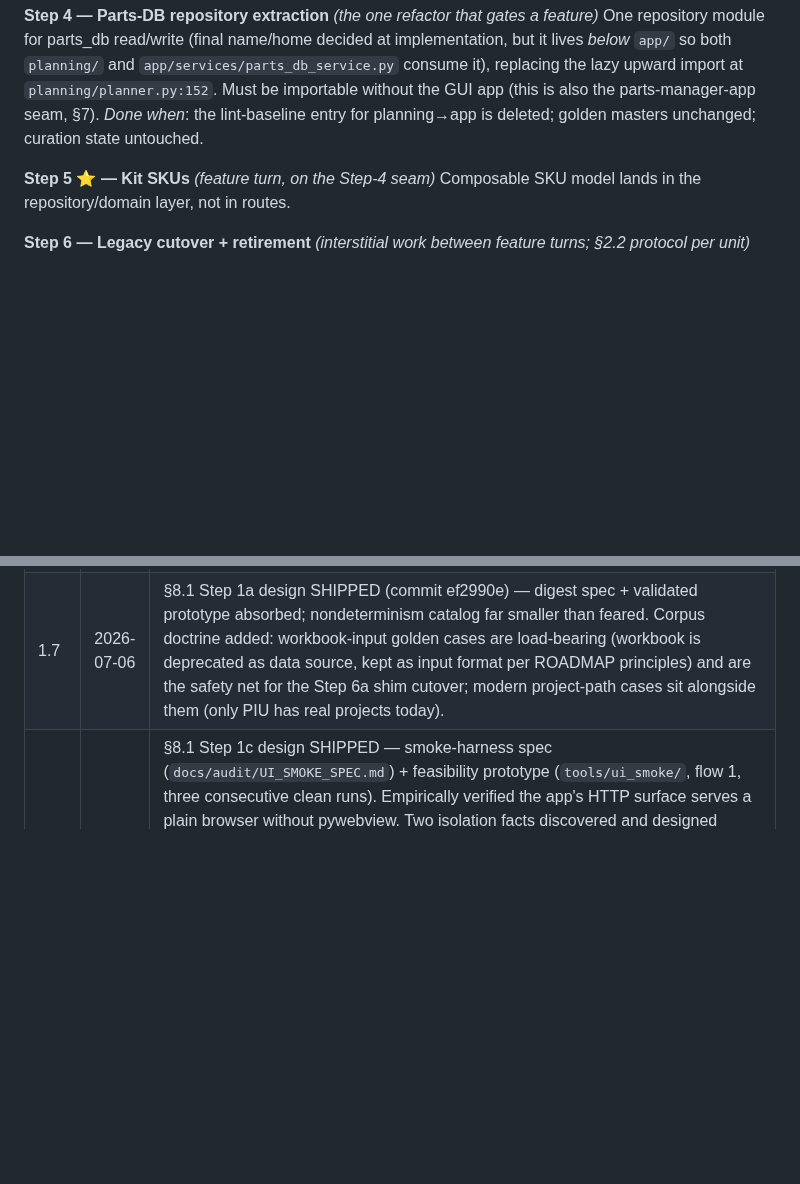
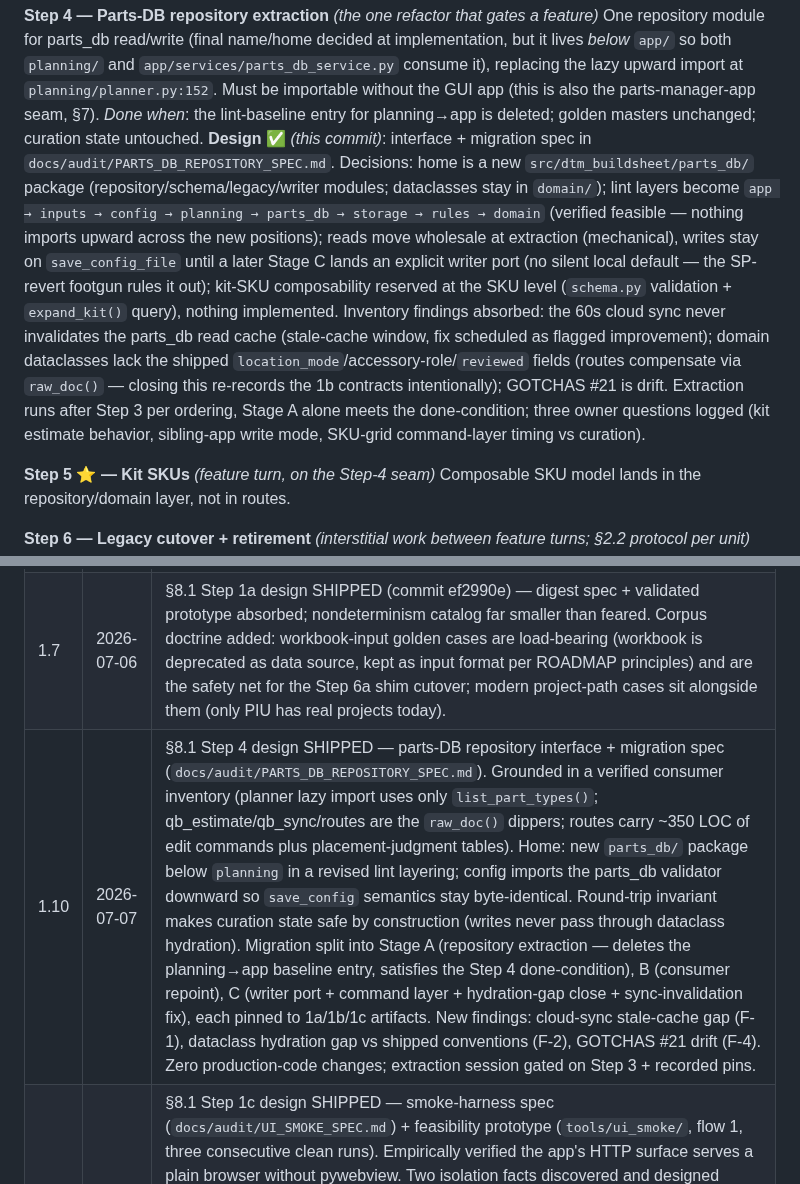
Before and after one commit to dtmseth/DTM_Vehicle_Builder, a Markdown page: docs/AUDIT_REFACTOR_ROADMAP.md, 2 parts joined by grey strips. GitHub-like rendering; blank space fills up the shorter version.

```diff
--- a/docs/AUDIT_REFACTOR_ROADMAP.md
+++ b/docs/AUDIT_REFACTOR_ROADMAP.md
@@ -451,6 +451,21 @@ it), replacing the lazy upward import at `planning/planner.py:152`. Must be impo
 the GUI app (this is also the parts-manager-app seam, §7).
 *Done when*: the lint-baseline entry for planning→app is deleted; golden masters unchanged;
 curation state untouched.
+**Design ✅** *(this commit)*: interface + migration spec in
+`docs/audit/PARTS_DB_REPOSITORY_SPEC.md`. Decisions: home is a new
+`src/dtm_buildsheet/parts_db/` package (repository/schema/legacy/writer modules; dataclasses
+stay in `domain/`); lint layers become `app → inputs → config → planning → parts_db →
+storage → rules → domain` (verified feasible — nothing imports upward across the new
+positions); reads move wholesale at extraction (mechanical), writes stay on
+`save_config_file` until a later Stage C lands an explicit writer port (no silent local
+default — the SP-revert footgun rules it out); kit-SKU composability reserved at the SKU
+level (`schema.py` validation + `expand_kit()` query), nothing implemented. Inventory
+findings absorbed: the 60s cloud sync never invalidates the parts_db read cache (stale-cache
+window, fix scheduled as flagged improvement); domain dataclasses lack the shipped
+`location_mode`/accessory-role/`reviewed` fields (routes compensate via `raw_doc()` — closing
+this re-records the 1b contracts intentionally); GOTCHAS #21 is drift. Extraction runs after
+Step 3 per ordering, Stage A alone meets the done-condition; three owner questions logged
+(kit estimate behavior, sibling-app write mode, SKU-grid command-layer timing vs curation).
 
 **Step 5 ⭐ — Kit SKUs** *(feature turn, on the Step-4 seam)*
 Composable SKU model lands in the repository/domain layer, not in routes.
@@ -558,5 +573,6 @@ can be dispositioned in this document's next revision.
 | 1.5 | 2026-07-06 | Added §8.2 model & effort allocation: decisions on the top model, keystrokes on the workhorse; per-step design/execute table; session-hygiene rules (fresh session per slice, state written to ledger/docs not chat, plan-with-Opus → execute-with-Sonnet rhythm, escalate on judgment failures only). |
 | 1.6 | 2026-07-06 | §8.1 Step 2 SHIPPED (commit 6d0e699) — findings absorbed. §0 corrected again: `generation_service.py` is a modern-side `input_reader` shim consumer (Step 6a scope widened). Baseline reality: five violation clusters, not one (planner→config shims; inputs→app cloud mirroring; generation_service→shim; direct `requests` in two services) — all tagged with retiring steps. New Step 1d: CI runs no tests at all today; a pytest job + coverage floor must land with the pins. §4's UI rule declared unenforceable by import lint; the 1c smoke suite is its enforcement. Bandit first pass (51L/4M/1H) queued for the Phase B ledger. |
 | 1.7 | 2026-07-06 | §8.1 Step 1a design SHIPPED (commit ef2990e) — digest spec + validated prototype absorbed; nondeterminism catalog far smaller than feared. Corpus doctrine added: workbook-input golden cases are load-bearing (workbook is deprecated as data source, kept as input format per ROADMAP principles) and are the safety net for the Step 6a shim cutover; modern project-path cases sit alongside them (only PIU has real projects today). |
+| 1.10 | 2026-07-07 | §8.1 Step 4 design SHIPPED — parts-DB repository interface + migration spec (`docs/audit/PARTS_DB_REPOSITORY_SPEC.md`). Grounded in a verified consumer inventory (planner lazy import uses only `list_part_types()`; qb_estimate/qb_sync/routes are the `raw_doc()` dippers; routes carry ~350 LOC of edit commands plus placement-judgment tables). Home: new `parts_db/` package below `planning` in a revised lint layering; config imports the parts_db validator downward so `save_config` semantics stay byte-identical. Round-trip invariant makes curation state safe by construction (writes never pass through dataclass hydration). Migration split into Stage A (repository extraction — deletes the planning→app baseline entry, satisfies the Step 4 done-condition), B (consumer repoint), C (writer port + command layer + hydration-gap close + sync-invalidation fix), each pinned to 1a/1b/1c artifacts. New findings: cloud-sync stale-cache gap (F-1), dataclass hydration gap vs shipped conventions (F-2), GOTCHAS #21 drift (F-4). Zero production-code changes; extraction session gated on Step 3 + recorded pins. |
 | 1.9 | 2026-07-07 | §8.1 Step 1c design SHIPPED — smoke-harness spec (`docs/audit/UI_SMOKE_SPEC.md`) + feasibility prototype (`tools/ui_smoke/`, flow 1, three consecutive clean runs). Empirically verified the app's HTTP surface serves a plain browser without pywebview. Two isolation facts discovered and designed around: the cloud gate reads module-level `WORKSPACE_DIR` (hermetic AppPaths alone insufficient → `DTM_CLOUD=0` mandatory) and `ensure_workspace()` seeds `cloud_config.json` into fresh workspaces (harness must never call it). Zero-Graph assertion is two-layer: app-side socket netguard (primary — Graph calls originate server-side where driver capture is blind) + Playwright request interception (secondary). Zero production-code changes. |
 | 1.8 | 2026-07-06 | Owner decision absorbed (recorded in ROADMAP.md guiding principles + decision log first, per its change-it-then-act rule): workbook *import* demoted from guaranteed input format to optional backup adapter, retirement on the table; workbook *export* unaffected. The real target named: **pipeline inversion** — canonical data is domain/parts_db-shaped end to end; consumer assumptions of workbook shape are defects (owner has live examples in preview/build sheet). New `workbook-shape` ledger category (defaults high-severity); §2.2 special case rewritten; Step 1a corpus doctrine re-scoped (workbook golden cases are transition pins, project-path cases the long-term backbone); seam register gains a pipeline-inversion row. |
```
Also changed, not shown: docs/audit/PARTS_DB_REPOSITORY_SPEC.md (added, +401 -0 lines).
